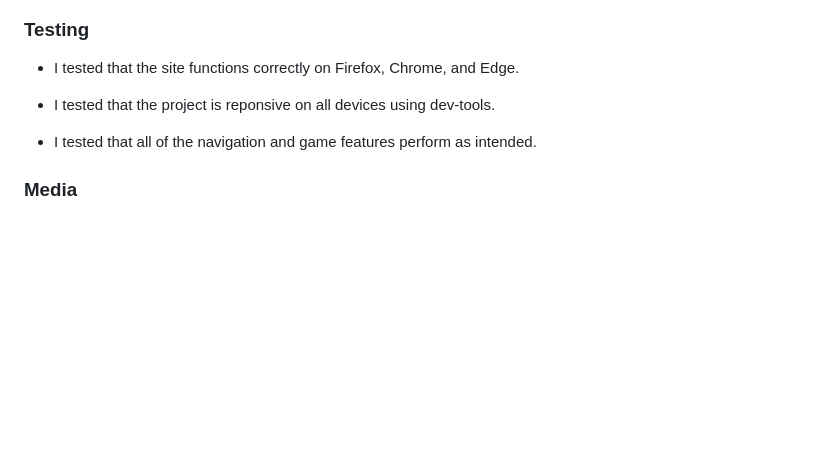
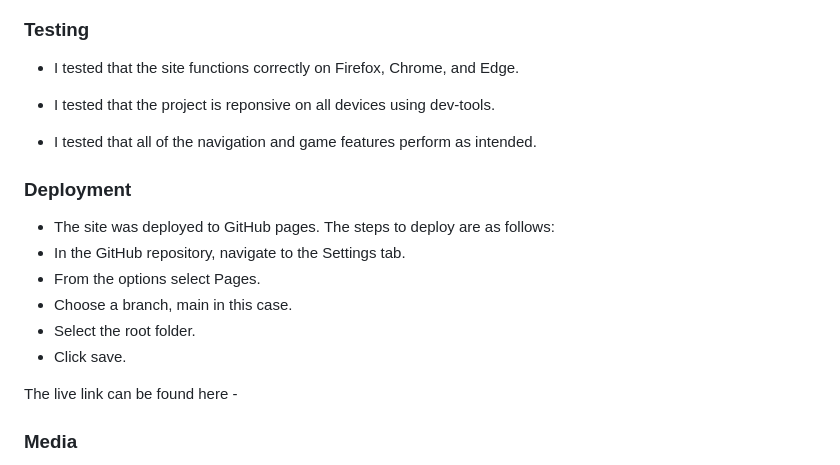
Before and after one commit to D-Mona/Rock-Paper-Scissors-Game, a Markdown page: README.md, the part around the change. GitHub-like rendering; blank space fills up the shorter version.

Commit message:
add Github deployment info

```diff
--- a/README.md
+++ b/README.md
@@ -111,6 +111,17 @@ First to a score of 3 wins the game.
 
 - I tested that all of the navigation and game features perform as intended.
 
+### **Deployment**
+
+- The site was deployed to GitHub pages. The steps to deploy are as follows:
+- In the GitHub repository, navigate to the Settings tab.
+- From the options select Pages.
+- Choose a branch, main in this case.
+- Select the root folder.
+- Click save.
+
+The live link can be found here -
+
 ### **Media**
 
 - The images in the game were taken from https://www.freepik.com/.
```
